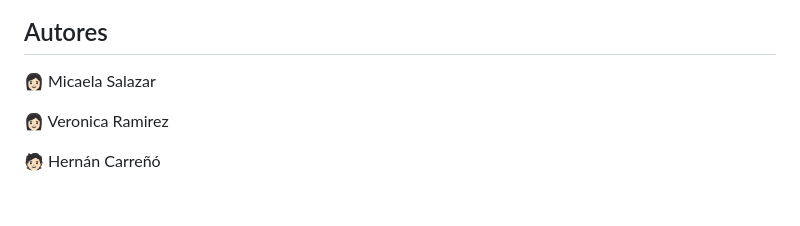
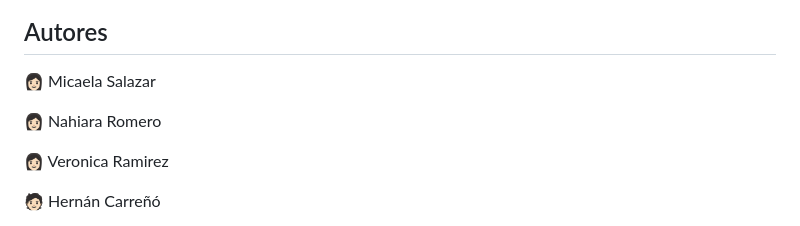
Before and after one commit to emirchus/grupo_4_ecoquip, a Markdown page: README.MD, the part around the change. Rendered like a GitHub page; blank space fills up the shorter version.

```diff
--- a/README.MD
+++ b/README.MD
@@ -66,6 +66,8 @@ Bienvenido a nuestro sitio web, donde encontrarás todo lo necesario para equipa
 ## Autores
 👩🏻 Micaela Salazar
 
+👩🏻 Nahiara Romero
+
 👩🏻 Veronica Ramirez
 
 🧑🏻 Hernán Carreñó
```
